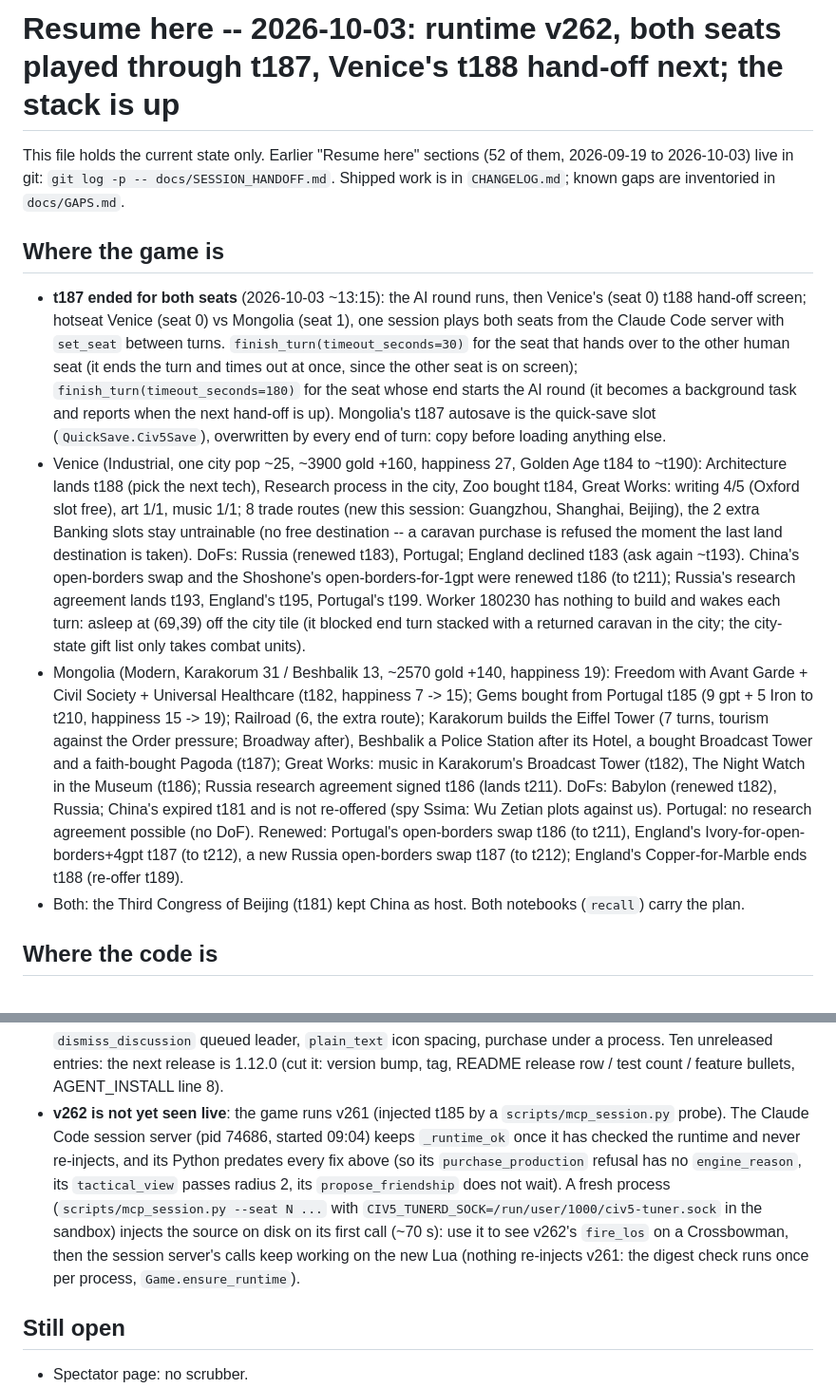
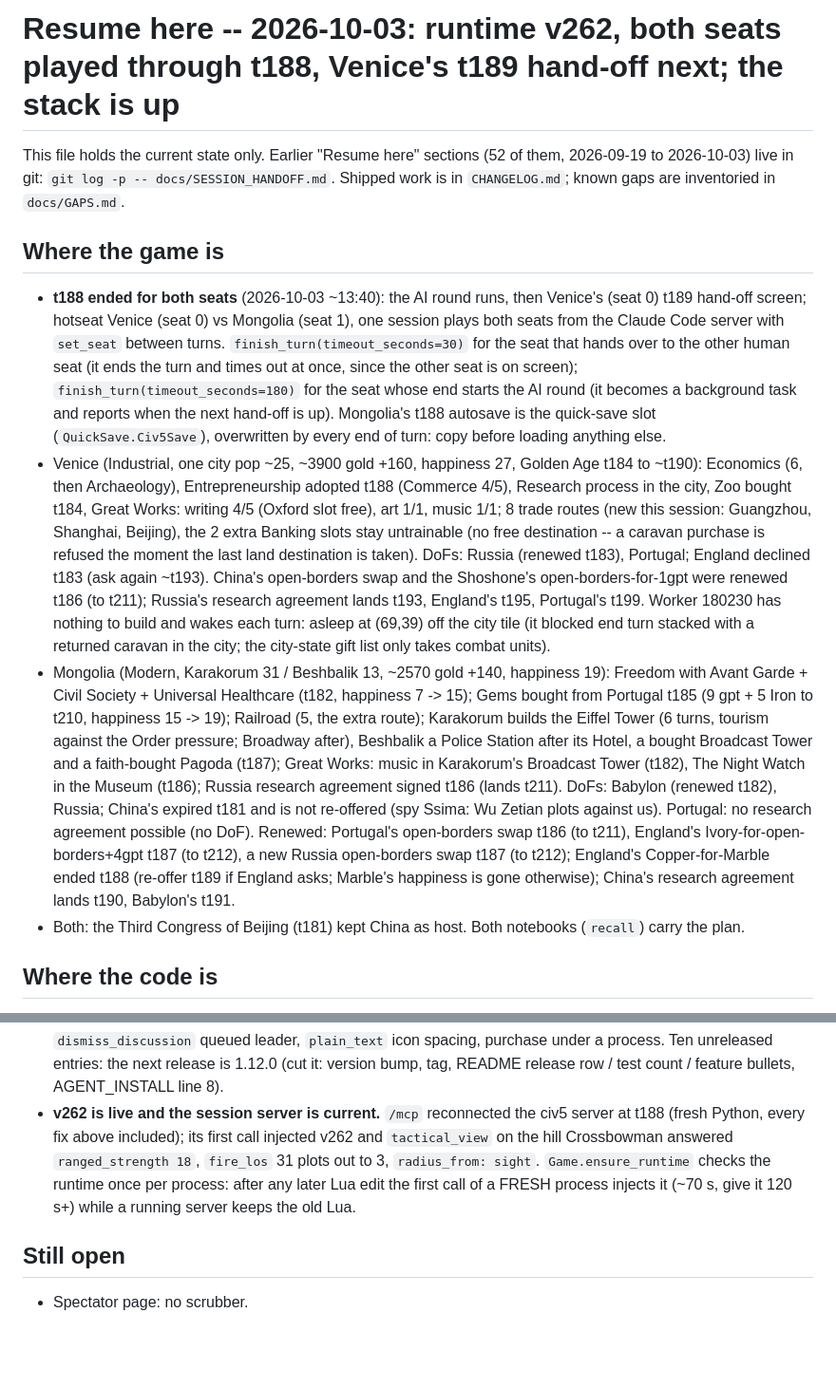
Before and after one commit to ty-meador/civ-v-linux-mcp, a Markdown page: docs/SESSION_HANDOFF.md, 2 parts joined by grey strips. Shown at 95% size. Rendered like a GitHub page; blank space fills up the shorter version.

Commit message:
SESSION_HANDOFF: both seats through t188, the reconnected server runs current Python and runtime v262 is seen live
Co-Authored-By: Claude Fable 5.1 <noreply@anthropic.com>

```diff
--- a/docs/SESSION_HANDOFF.md
+++ b/docs/SESSION_HANDOFF.md
@@ -1,4 +1,4 @@
-# Resume here -- 2026-10-03: runtime v262, both seats played through t187, Venice's t188 hand-off next; the stack is up
+# Resume here -- 2026-10-03: runtime v262, both seats played through t188, Venice's t189 hand-off next; the stack is up
 
 This file holds the current state only. Earlier "Resume here" sections (52 of them, 2026-09-19 to 2026-10-03)
 live in git: `git log -p -- docs/SESSION_HANDOFF.md`. Shipped work is in `CHANGELOG.md`; known gaps are
@@ -6,15 +6,15 @@ inventoried in `docs/GAPS.md`.
 
 ## Where the game is
 
-- **t187 ended for both seats** (2026-10-03 ~13:15): the AI round runs, then Venice's (seat 0) t188 hand-off screen;
+- **t188 ended for both seats** (2026-10-03 ~13:40): the AI round runs, then Venice's (seat 0) t189 hand-off screen;
   hotseat Venice (seat 0) vs Mongolia (seat 1), one session plays both seats from the Claude Code server with
   `set_seat` between turns. `finish_turn(timeout_seconds=30)` for the seat that hands over to the other human seat
   (it ends the turn and times out at once, since the other seat is on screen); `finish_turn(timeout_seconds=180)`
   for the seat whose end starts the AI round (it becomes a background task and reports when the next hand-off is
-  up). Mongolia's t187 autosave is the quick-save slot (`QuickSave.Civ5Save`), overwritten by every end of turn:
+  up). Mongolia's t188 autosave is the quick-save slot (`QuickSave.Civ5Save`), overwritten by every end of turn:
   copy before loading anything else.
-- Venice (Industrial, one city pop ~25, ~3900 gold +160, happiness 27, Golden Age t184 to ~t190): Architecture
-  lands t188 (pick the next tech), Research process in the city, Zoo bought t184, Great Works: writing 4/5 (Oxford slot free), art 1/1, music
+- Venice (Industrial, one city pop ~25, ~3900 gold +160, happiness 27, Golden Age t184 to ~t190): Economics (6,
+  then Archaeology), Entrepreneurship adopted t188 (Commerce 4/5), Research process in the city, Zoo bought t184, Great Works: writing 4/5 (Oxford slot free), art 1/1, music
   1/1; 8 trade routes (new this session: Guangzhou, Shanghai, Beijing), the 2 extra Banking slots stay untrainable
   (no free destination -- a caravan purchase is refused the moment the last land destination is taken). DoFs:
   Russia (renewed t183), Portugal; England declined t183 (ask again ~t193). China's open-borders swap and the
@@ -24,14 +24,14 @@ inventoried in `docs/GAPS.md`.
   city-state gift list only takes combat units).
 - Mongolia (Modern, Karakorum 31 / Beshbalik 13, ~2570 gold +140, happiness 19): Freedom with Avant Garde + Civil
   Society + Universal Healthcare (t182, happiness 7 -> 15); Gems bought from Portugal t185 (9 gpt + 5 Iron to
-  t210, happiness 15 -> 19); Railroad (6, the extra route); Karakorum builds the Eiffel Tower (7 turns, tourism
+  t210, happiness 15 -> 19); Railroad (5, the extra route); Karakorum builds the Eiffel Tower (6 turns, tourism
   against the Order pressure; Broadway after), Beshbalik a Police Station after its Hotel, a bought Broadcast
   Tower and a faith-bought Pagoda (t187); Great Works: music in Karakorum's Broadcast Tower (t182), The Night
   Watch in the Museum (t186); Russia research agreement signed t186 (lands t211). DoFs: Babylon (renewed t182), Russia; China's
   expired t181 and is not re-offered (spy Ssima: Wu Zetian plots against us). Portugal: no research agreement
   possible (no DoF). Renewed: Portugal's open-borders swap t186 (to t211), England's Ivory-for-open-borders+4gpt
-  t187 (to t212), a new Russia open-borders swap t187 (to t212); England's Copper-for-Marble ends t188 (re-offer
-  t189).
+  t187 (to t212), a new Russia open-borders swap t187 (to t212); England's Copper-for-Marble ended t188 (re-offer t189 if England asks;
+  Marble's happiness is gone otherwise); China's research agreement lands t190, Babylon's t191.
 - Both: the Third Congress of Beijing (t181) kept China as host. Both notebooks (`recall`) carry the plan.
 
 ## Where the code is
@@ -50,14 +50,11 @@ inventoried in `docs/GAPS.md`.
   `dismiss_discussion` queued leader, `plain_text` icon spacing, purchase under a process. Ten unreleased
   entries: the next release is 1.12.0 (cut it: version bump, tag, README release row / test count / feature
   bullets, AGENT_INSTALL line 8).
-- **v262 is not yet seen live**: the game runs v261 (injected t185 by a `scripts/mcp_session.py` probe). The
-  Claude Code session server (pid 74686, started 09:04) keeps `_runtime_ok` once it has checked the runtime
-  and never re-injects, and its Python predates every fix above (so its `purchase_production` refusal has no
-  `engine_reason`, its `tactical_view` passes radius 2, its `propose_friendship` does not wait). A fresh
-  process (`scripts/mcp_session.py --seat N ...` with `CIV5_TUNERD_SOCK=/run/user/1000/civ5-tuner.sock` in the
-  sandbox) injects the source on disk on its first call (~70 s): use it to see v262's `fire_los` on a
-  Crossbowman, then the session server's calls keep working on the new Lua (nothing re-injects v261: the digest
-  check runs once per process, `Game.ensure_runtime`).
+- **v262 is live and the session server is current.** `/mcp` reconnected the civ5 server at t188 (fresh Python,
+  every fix above included); its first call injected v262 and `tactical_view` on the hill Crossbowman answered
+  `ranged_strength 18`, `fire_los` 31 plots out to 3, `radius_from: sight`. `Game.ensure_runtime` checks the
+  runtime once per process: after any later Lua edit the first call of a FRESH process injects it (~70 s, give
+  it 120 s+) while a running server keeps the old Lua.
 
 ## Still open
 
```
